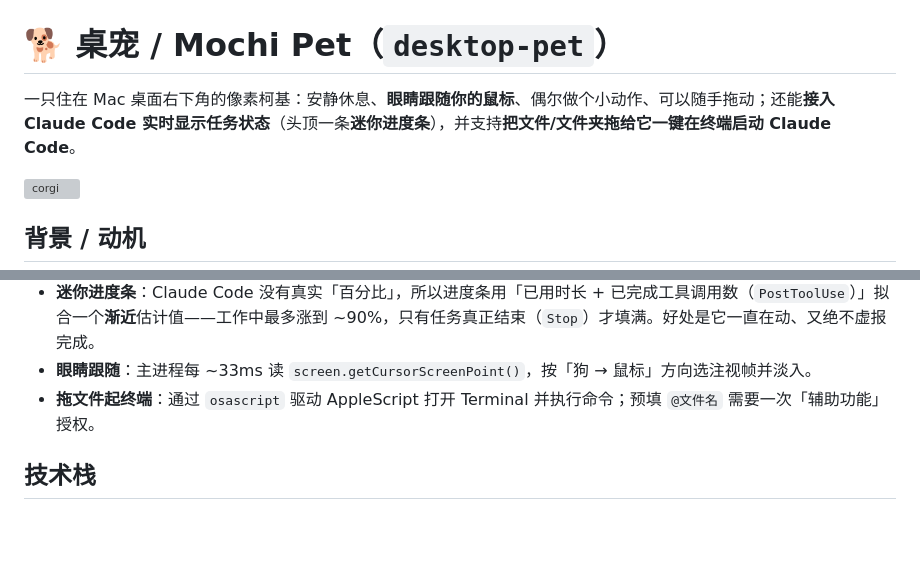
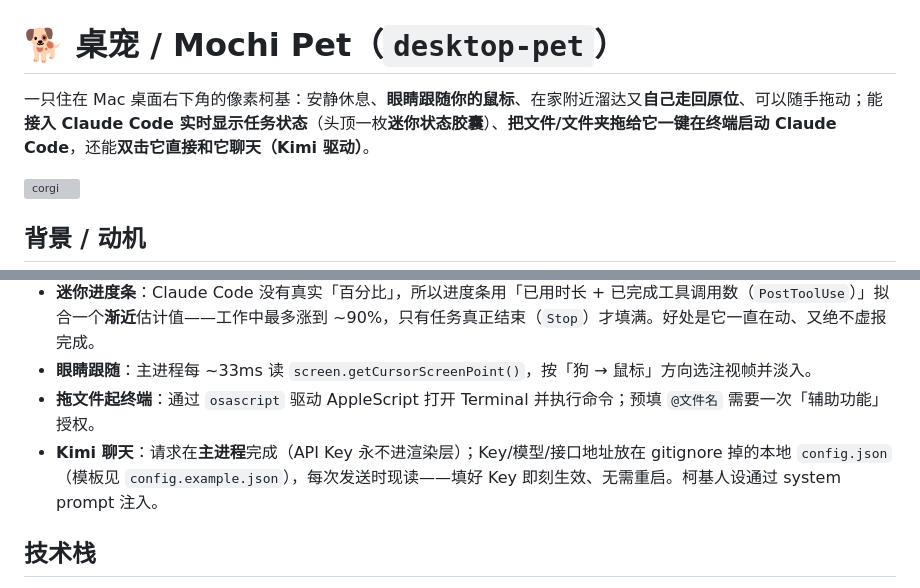
Before and after one commit to realruian/desktop-pet, a Markdown page: README.md, 2 parts joined by grey strips. Drawn GitHub-style; blank space fills up the shorter version; grey boxes are pictures that could not be loaded.

```diff
--- a/README.md
+++ b/README.md
@@ -1,6 +1,6 @@
 # 🐕 桌宠 / Mochi Pet（`desktop-pet`）
 
-一只住在 Mac 桌面右下角的像素柯基：安静休息、**眼睛跟随你的鼠标**、偶尔做个小动作、可以随手拖动；还能**接入 Claude Code 实时显示任务状态**（头顶一条**迷你进度条**），并支持**把文件/文件夹拖给它一键在终端启动 Claude Code**。
+一只住在 Mac 桌面右下角的像素柯基：安静休息、**眼睛跟随你的鼠标**、在家附近溜达又**自己走回原位**、可以随手拖动；能**接入 Claude Code 实时显示任务状态**（头顶一枚**迷你状态胶囊**）、**把文件/文件夹拖给它一键在终端启动 Claude Code**，还能**双击它直接和它聊天（Kimi 驱动）**。
 
 ![corgi](主图.png)
 
@@ -34,6 +36,7 @@
 - **迷你进度条**：Claude Code 没有真实「百分比」，所以进度条用「已用时长 + 已完成工具调用数（`PostToolUse`）」拟合一个**渐近**估计值——工作中最多涨到 ~90%，只有任务真正结束（`Stop`）才填满。好处是它一直在动、又绝不虚报完成。
 - **眼睛跟随**：主进程每 ~33ms 读 `screen.getCursorScreenPoint()`，按「狗 → 鼠标」方向选注视帧并淡入。
 - **拖文件起终端**：通过 `osascript` 驱动 AppleScript 打开 Terminal 并执行命令；预填 `@文件名` 需要一次「辅助功能」授权。
+- **Kimi 聊天**：请求在**主进程**完成（API Key 永不进渲染层）；Key/模型/接口地址放在 gitignore 掉的本地 `config.json`（模板见 `config.example.json`），每次发送时现读——填好 Key 即刻生效、无需重启。柯基人设通过 system prompt 注入。
 
 ## 技术栈
 
```
Also changed, not shown: other parts of README.md (+15 -8 lines).
